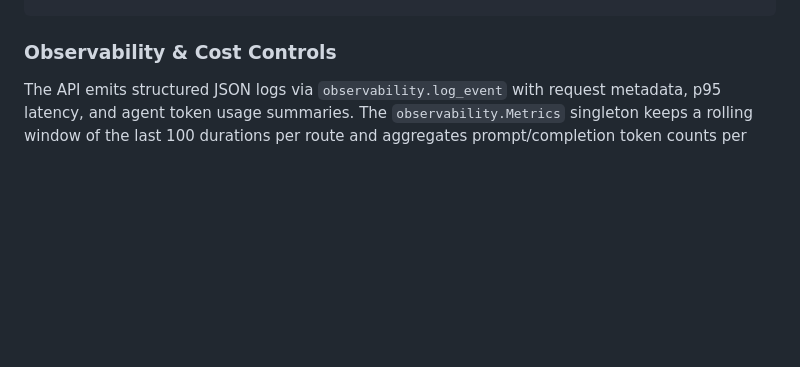
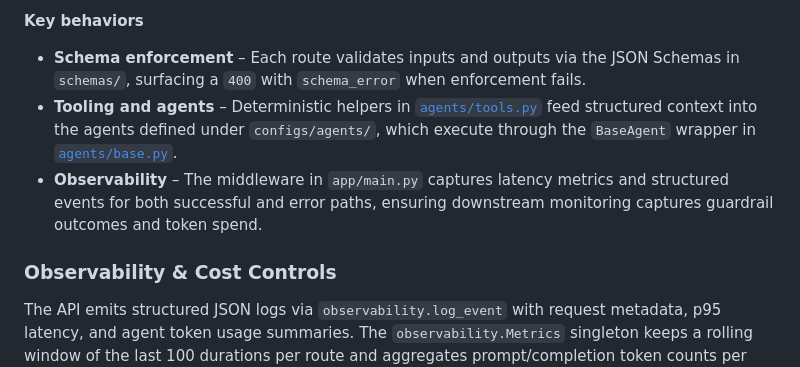
Before and after one commit to narendersurabhi/ai-agents-portfolio, a Markdown page: README.md, the part around the change printed below. Drawn GitHub-style; blank space fills up the shorter version.

```diff
--- a/README.md
+++ b/README.md
@@ -63,3 +113,10 @@ curl -s http://localhost:8080/feedback \
+**Key behaviors**
+
+* **Schema enforcement** – Each route validates inputs and outputs via the JSON Schemas in `schemas/`, surfacing a `400` with `schema_error` when enforcement fails.
+* **Tooling and agents** – Deterministic helpers in [`agents/tools.py`](agents/tools.py) feed structured context into the agents defined under `configs/agents/`, which execute through the `BaseAgent` wrapper in [`agents/base.py`](agents/base.py).
+* **Observability** – The middleware in `app/main.py` captures latency metrics and structured events for both successful and error paths, ensuring downstream monitoring captures guardrail outcomes and token spend.
+
+
 ### Observability & Cost Controls
 
 The API emits structured JSON logs via `observability.log_event` with request metadata, p95 latency, and agent token usage summaries.
```
Also changed, not shown: other parts of README.md (+50 -0 lines), AGENTS.md (+1 -0 lines).
